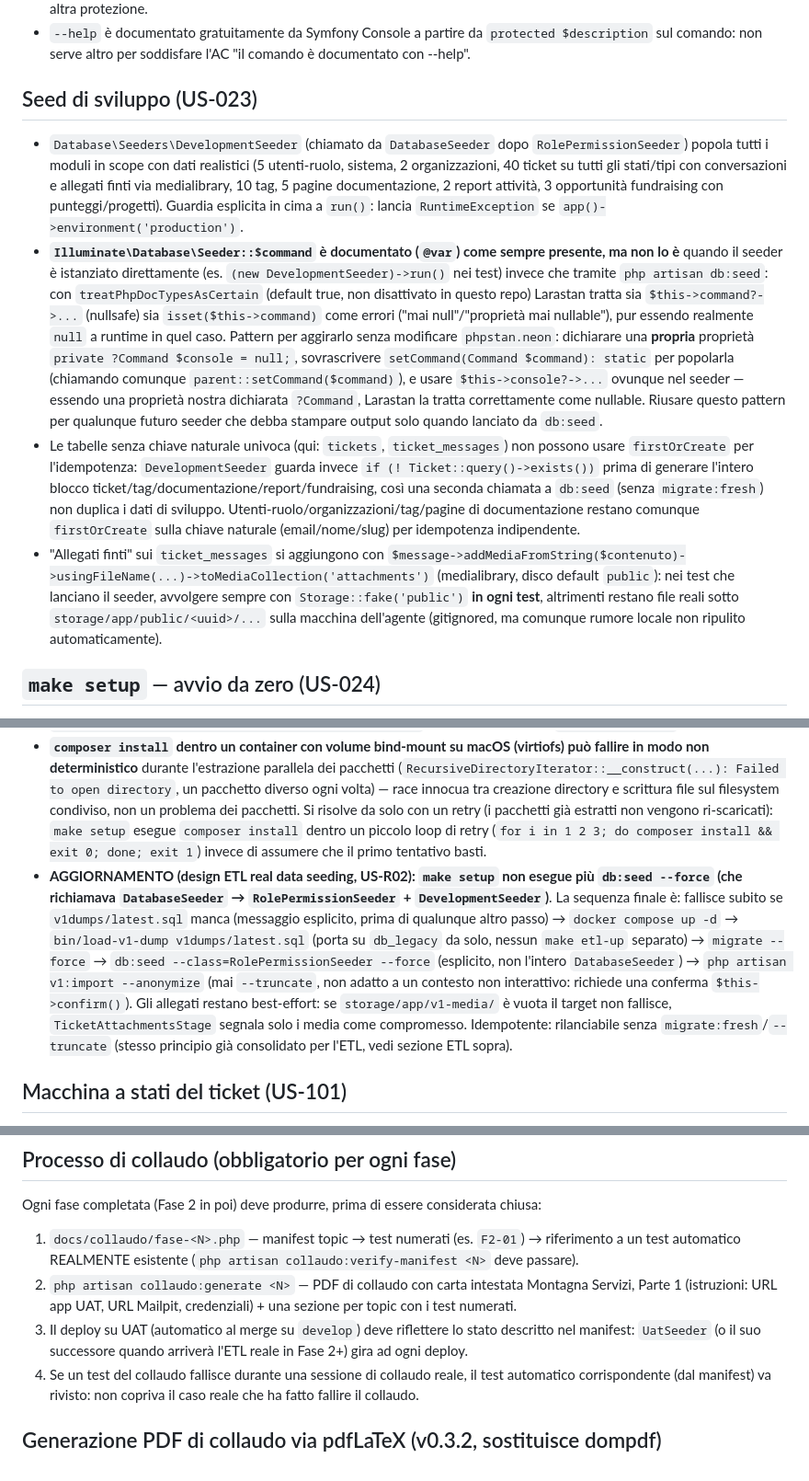
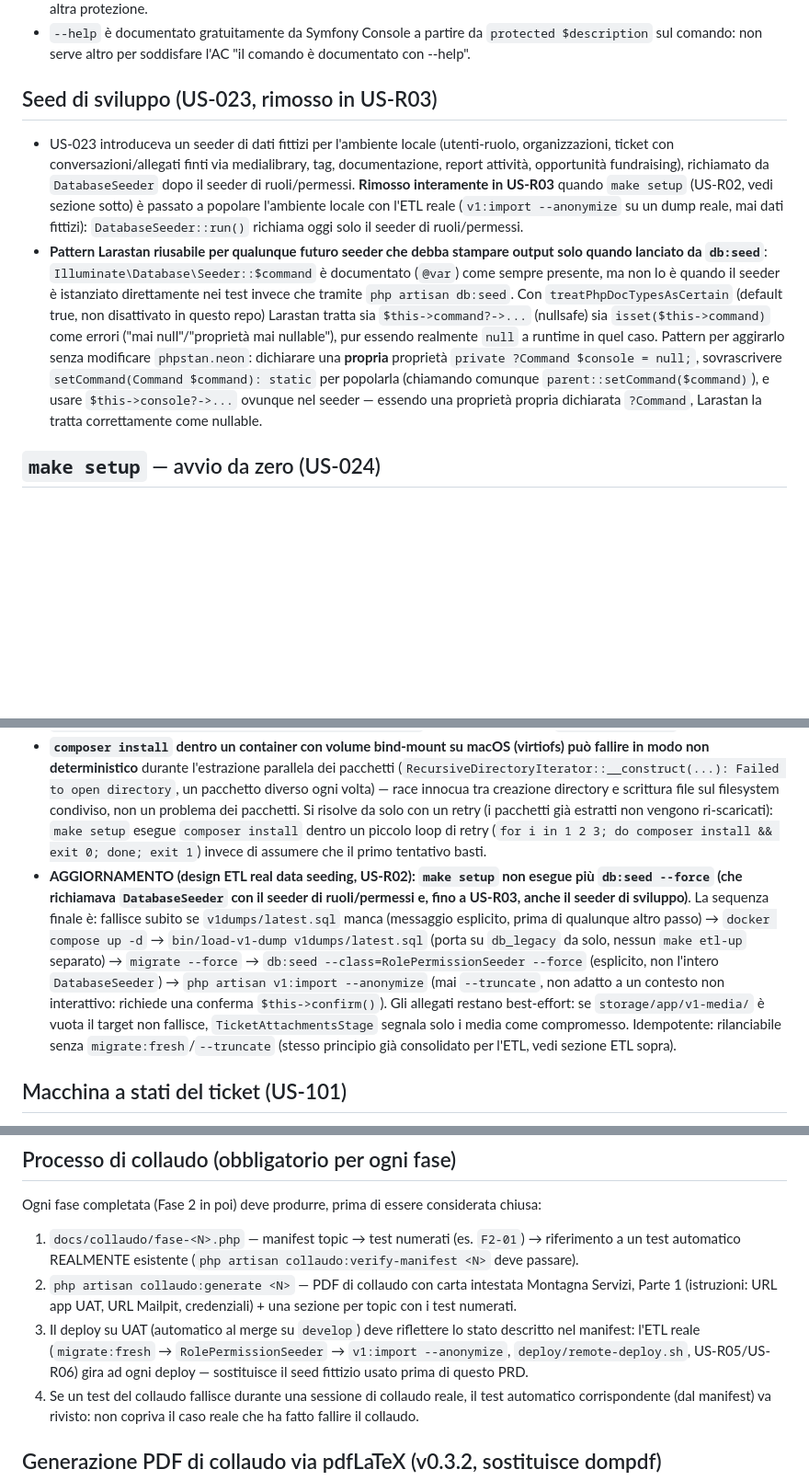
Before and after one commit to piccioli/mstickets, a Markdown page: CLAUDE.md, 3 parts joined by grey strips. Shown at 92% size. Drawn GitHub-style; blank space fills up the shorter version.

```diff
--- a/CLAUDE.md
+++ b/CLAUDE.md
@@ -170,12 +170,10 @@ Lo sviluppo di scaffold è stato verificato con PHP 8.5 locale (compatibile con
 - L'utente di sistema (`config('orchestrator.system_user')`, fallback per l'autore dei log/eventi generati dal sistema, non da un utente reale) è creato con `User::query()->firstOrCreate(['email' => ...], ['name' => ...])`, **senza** la chiave `password` nell'array di creazione (non `password => null`): il cast `'hashed'` di `User::casts()` gestisce già `null` senza errori (`HasAttributes::hashAttribute()` fa `if (! is_null($value) && ...)`), ma passare esplicitamente `password => null` sarebbe comunque equivalente — omesso per chiarezza. Nessun ruolo assegnato: `canAccessPanel()` (US-020) nega comunque l'accesso al pannello anche a un utente senza password, quindi non serve altra protezione.
 - `--help` è documentato gratuitamente da Symfony Console a partire da `protected $description` sul comando: non serve altro per soddisfare l'AC "il comando è documentato con --help".
 
-## Seed di sviluppo (US-023)
+## Seed di sviluppo (US-023, rimosso in US-R03)
 
-- `Database\Seeders\DevelopmentSeeder` (chiamato da `DatabaseSeeder` dopo `RolePermissionSeeder`) popola tutti i moduli in scope con dati realistici (5 utenti-ruolo, sistema, 2 organizzazioni, 40 ticket su tutti gli stati/tipi con conversazioni e allegati finti via medialibrary, 10 tag, 5 pagine documentazione, 2 report attività, 3 opportunità fundraising con punteggi/progetti). Guardia esplicita in cima a `run()`: lancia `RuntimeException` se `app()->environment('production')`.
-- **`Illuminate\Database\Seeder::$command` è documentato (`@var`) come sempre presente, ma non lo è** quando il seeder è istanziato direttamente (es. `(new DevelopmentSeeder)->run()` nei test) invece che tramite `php artisan db:seed`: con `treatPhpDocTypesAsCertain` (default true, non disattivato in questo repo) Larastan tratta sia `$this->command?->...` (nullsafe) sia `isset($this->command)` come errori ("mai null"/"proprietà mai nullable"), pur essendo realmente `null` a runtime in quel caso. Pattern per aggirarlo senza modificare `phpstan.neon`: dichiarare una **propria** proprietà `private ?Command $console = null;`, sovrascrivere `setCommand(Command $command): static` per popolarla (chiamando comunque `parent::setCommand($command)`), e usare `$this->console?->...` ovunque nel seeder — essendo una proprietà nostra dichiarata `?Command`, Larastan la tratta correttamente come nullable. Riusare questo pattern per qualunque futuro seeder che debba stampare output solo quando lanciato da `db:seed`.
-- Le tabelle senza chiave naturale univoca (qui: `tickets`, `ticket_messages`) non possono usare `firstOrCreate` per l'idempotenza: `DevelopmentSeeder` guarda invece `if (! Ticket::query()->exists())` prima di generare l'intero blocco ticket/tag/documentazione/report/fundraising, così una seconda chiamata a `db:seed` (senza `migrate:fresh`) non duplica i dati di sviluppo. Utenti-ruolo/organizzazioni/tag/pagine di documentazione restano comunque `firstOrCreate` sulla chiave naturale (email/nome/slug) per idempotenza indipendente.
-- "Allegati finti" sui `ticket_messages` si aggiungono con `$message->addMediaFromString($contenuto)->usingFileName(...)->toMediaCollection('attachments')` (medialibrary, disco default `public`): nei test che lanciano il seeder, avvolgere sempre con `Storage::fake('public')` **in ogni test**, altrimenti restano file reali sotto `storage/app/public/<uuid>/...` sulla macchina dell'agente (gitignored, ma comunque rumore locale non ripulito automaticamente).
+- US-023 introduceva un seeder di dati fittizi per l'ambiente locale (utenti-ruolo, organizzazioni, ticket con conversazioni/allegati finti via medialibrary, tag, documentazione, report attività, opportunità fundraising), richiamato da `DatabaseSeeder` dopo il seeder di ruoli/permessi. **Rimosso interamente in US-R03** quando `make setup` (US-R02, vedi sezione sotto) è passato a popolare l'ambiente locale con l'ETL reale (`v1:import --anonymize` su un dump reale, mai dati fittizi): `DatabaseSeeder::run()` richiama oggi solo il seeder di ruoli/permessi.
+- **Pattern Larastan riusabile per qualunque futuro seeder che debba stampare output solo quando lanciato da `db:seed`**: `Illuminate\Database\Seeder::$command` è documentato (`@var`) come sempre presente, ma non lo è quando il seeder è istanziato direttamente nei test invece che tramite `php artisan db:seed`. Con `treatPhpDocTypesAsCertain` (default true, non disattivato in questo repo) Larastan tratta sia `$this->command?->...` (nullsafe) sia `isset($this->command)` come errori ("mai null"/"proprietà mai nullable"), pur essendo realmente `null` a runtime in quel caso. Pattern per aggirarlo senza modificare `phpstan.neon`: dichiarare una **propria** proprietà `private ?Command $console = null;`, sovrascrivere `setCommand(Command $command): static` per popolarla (chiamando comunque `parent::setCommand($command)`), e usare `$this->console?->...` ovunque nel seeder — essendo una proprietà propria dichiarata `?Command`, Larastan la tratta correttamente come nullable.
 
 ## `make setup` — avvio da zero (US-024)
 
@@ -183,7 +181,7 @@ Lo sviluppo di scaffold è stato verificato con PHP 8.5 locale (compatibile con
 - **Ordine critico in `make setup`**: `composer install` e `php artisan key:generate` vanno eseguiti con `docker compose run --rm app ...` (container effimero) **prima** di `docker compose up -d` dei servizi long-running (`app`/`queue`/`scheduler`), non dopo. `env_file: .env` in `docker-compose.yml` inietta le variabili d'ambiente nel container **al momento della creazione**: se `app`/`queue`/`scheduler` vengono creati con `docker compose up` mentre `.env` ha ancora `APP_KEY=` vuoto (come da `.env.example`), quella stringa vuota resta l'`APP_KEY` effettivo del processo per tutta la vita del container anche se `key:generate` riscrive il file `.env` subito dopo (il file bind-mounted cambia, ma le variabili d'ambiente già iniettate nel container no, e Dotenv non sovrascrive una variabile già definita nell'ambiente reale, nemmeno se vuota) — sintomo: `MissingAppKeyException` nonostante `.env` contenga una chiave valida. Qualunque variabile scritta in `.env` da un comando (`key:generate` e in futuro comandi simili) deve essere finalizzata prima di portare su i container che la useranno per tutta la loro vita.
 - **`npm install && npm run build` restano un passo host**, non containerizzato (nessun servizio Node in `docker-compose.yml`, l'immagine `app` è solo PHP-FPM): `make setup` richiede quindi Node.js sull'host oltre a Docker. `public/build/manifest.json` (Vite) deve esistere prima di servire qualunque pagina del pannello, altrimenti `Illuminate\Foundation\ViteManifestNotFoundException` su ogni vista che usa `->viteTheme(...)` (US-005).
 - **`composer install` dentro un container con volume bind-mount su macOS (virtiofs) può fallire in modo non deterministico** durante l'estrazione parallela dei pacchetti (`RecursiveDirectoryIterator::__construct(...): Failed to open directory`, un pacchetto diverso ogni volta) — race innocua tra creazione directory e scrittura file sul filesystem condiviso, non un problema dei pacchetti. Si risolve da solo con un retry (i pacchetti già estratti non vengono ri-scaricati): `make setup` esegue `composer install` dentro un piccolo loop di retry (`for i in 1 2 3; do composer install && exit 0; done; exit 1`) invece di assumere che il primo tentativo basti.
-- **AGGIORNAMENTO (design ETL real data seeding, US-R02): `make setup` non esegue più `db:seed --force` (che richiamava `DatabaseSeeder` → `RolePermissionSeeder` + `DevelopmentSeeder`)**. La sequenza finale è: fallisce subito se `v1dumps/latest.sql` manca (messaggio esplicito, prima di qualunque altro passo) → `docker compose up -d` → `bin/load-v1-dump v1dumps/latest.sql` (porta su `db_legacy` da solo, nessun `make etl-up` separato) → `migrate --force` → `db:seed --class=RolePermissionSeeder --force` (esplicito, non l'intero `DatabaseSeeder`) → `php artisan v1:import --anonymize` (mai `--truncate`, non adatto a un contesto non interattivo: richiede una conferma `$this->confirm()`). Gli allegati restano best-effort: se `storage/app/v1-media/` è vuota il target non fallisce, `TicketAttachmentsStage` segnala solo i media come compromesso. Idempotente: rilanciabile senza `migrate:fresh`/`--truncate` (stesso principio già consolidato per l'ETL, vedi sezione ETL sopra).
+- **AGGIORNAMENTO (design ETL real data seeding, US-R02): `make setup` non esegue più `db:seed --force` (che richiamava `DatabaseSeeder` con il seeder di ruoli/permessi e, fino a US-R03, anche il seeder di sviluppo)**. La sequenza finale è: fallisce subito se `v1dumps/latest.sql` manca (messaggio esplicito, prima di qualunque altro passo) → `docker compose up -d` → `bin/load-v1-dump v1dumps/latest.sql` (porta su `db_legacy` da solo, nessun `make etl-up` separato) → `migrate --force` → `db:seed --class=RolePermissionSeeder --force` (esplicito, non l'intero `DatabaseSeeder`) → `php artisan v1:import --anonymize` (mai `--truncate`, non adatto a un contesto non interattivo: richiede una conferma `$this->confirm()`). Gli allegati restano best-effort: se `storage/app/v1-media/` è vuota il target non fallisce, `TicketAttachmentsStage` segnala solo i media come compromesso. Idempotente: rilanciabile senza `migrate:fresh`/`--truncate` (stesso principio già consolidato per l'ETL, vedi sezione ETL sopra).
 
 ## Macchina a stati del ticket (US-101)
 
@@ -386,7 +384,8 @@ Ogni fase completata (Fase 2 in poi) deve produrre, prima di essere considerata
 2. `php artisan collaudo:generate <N>` — PDF di collaudo con carta intestata Montagna Servizi, Parte 1
    (istruzioni: URL app UAT, URL Mailpit, credenziali) + una sezione per topic con i test numerati.
 3. Il deploy su UAT (automatico al merge su `develop`) deve riflettere lo stato descritto nel manifest:
-   `UatSeeder` (o il suo successore quando arriverà l'ETL reale in Fase 2+) gira ad ogni deploy.
+   l'ETL reale (`migrate:fresh` → `RolePermissionSeeder` → `v1:import --anonymize`, `deploy/remote-deploy.sh`,
+   US-R05/US-R06) gira ad ogni deploy — sostituisce il seed fittizio usato prima di questo PRD.
 4. Se un test del collaudo fallisce durante una sessione di collaudo reale, il test automatico
    corrispondente (dal manifest) va rivisto: non copriva il caso reale che ha fatto fallire il collaudo.
 
```
Also changed, not shown: README.md (+36 -0 lines).
